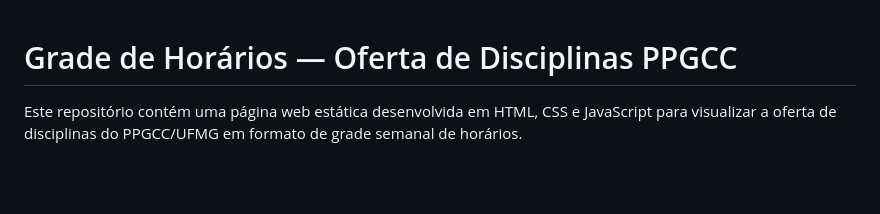
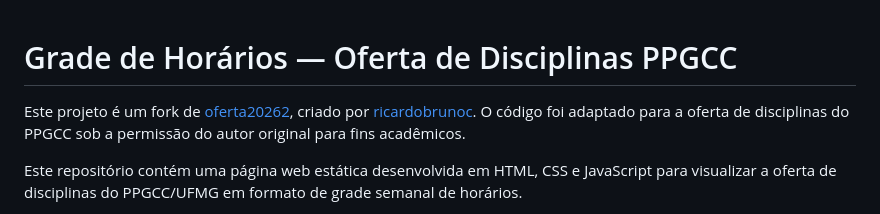
Before and after one commit to Jluckmay/oferta-ppgcc-ufmg, a Markdown page: README.md, the part around the change. GitHub-like rendering; blank space fills up the shorter version.

Commit message:
Author Credits

```diff
--- a/README.md
+++ b/README.md
@@ -1,4 +1,5 @@
 # Grade de Horários — Oferta de Disciplinas PPGCC
+Este projeto é um fork de [oferta20262](https://github.com/ricardobrunoc/oferta20262), criado por [ricardobrunoc](https://github.com/ricardobrunoc). O código foi adaptado para a oferta de disciplinas do PPGCC sob a permissão do autor original para fins acadêmicos.
 
 Este repositório contém uma página web estática desenvolvida em HTML, CSS e JavaScript para visualizar a oferta de disciplinas do PPGCC/UFMG em formato de grade semanal de horários.
 
```
